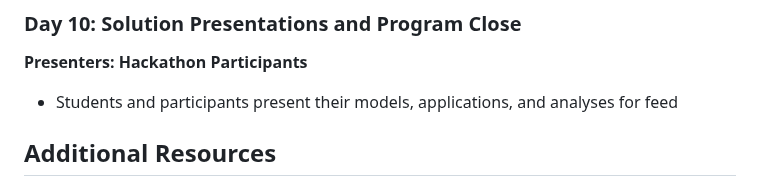
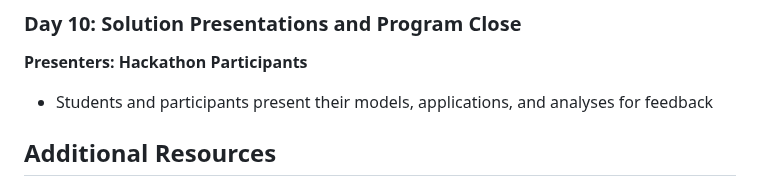
Before and after one commit to victoriamccray/Hackathon, a Markdown page: README.md, the part around the change. GitHub-like rendering.

```diff
--- a/README.md
+++ b/README.md
@@ -73,7 +73,7 @@ Feb 10 - 21, 2025
 
 ### Day 10: Solution Presentations and Program Close
 **Presenters: Hackathon Participants**
-- Students and participants present their models, applications, and analyses for feed
+- Students and participants present their models, applications, and analyses for feedback
 
 
 ## Additional Resources
```
